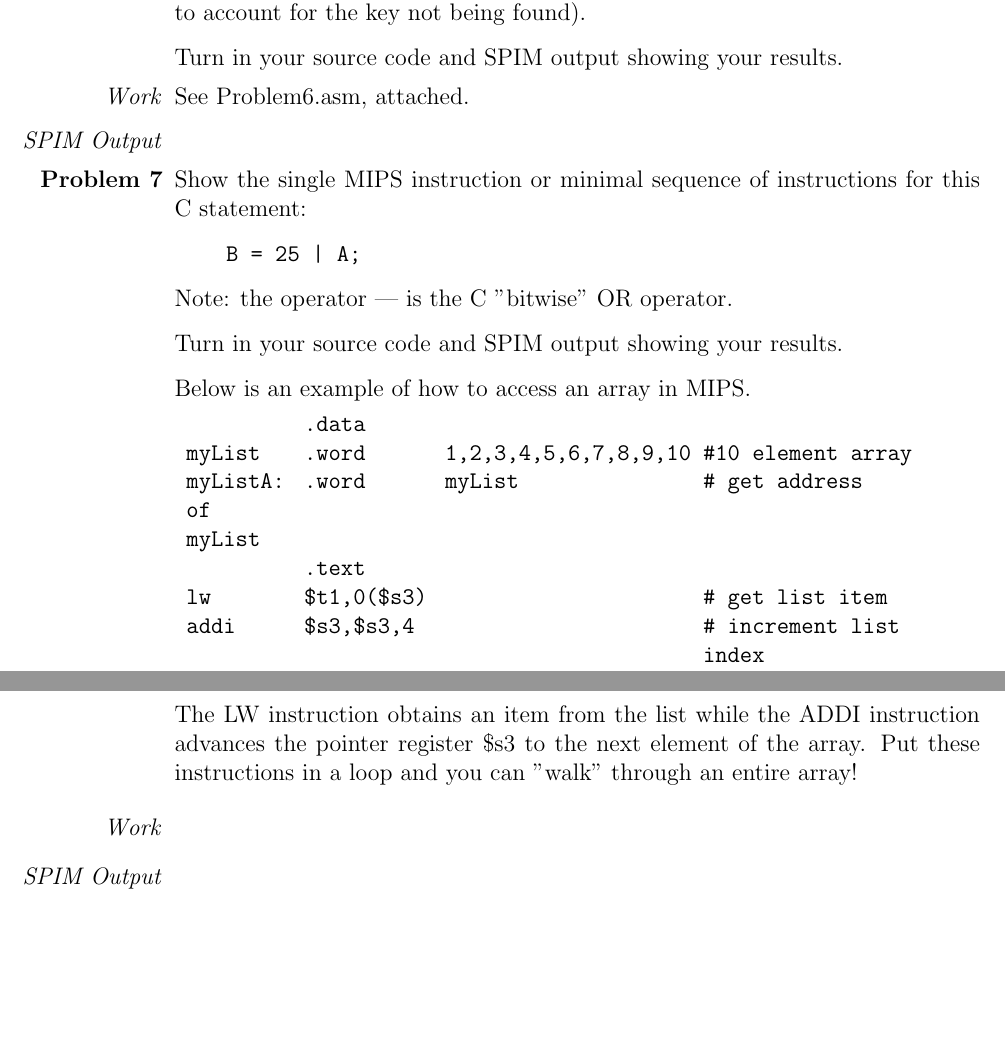
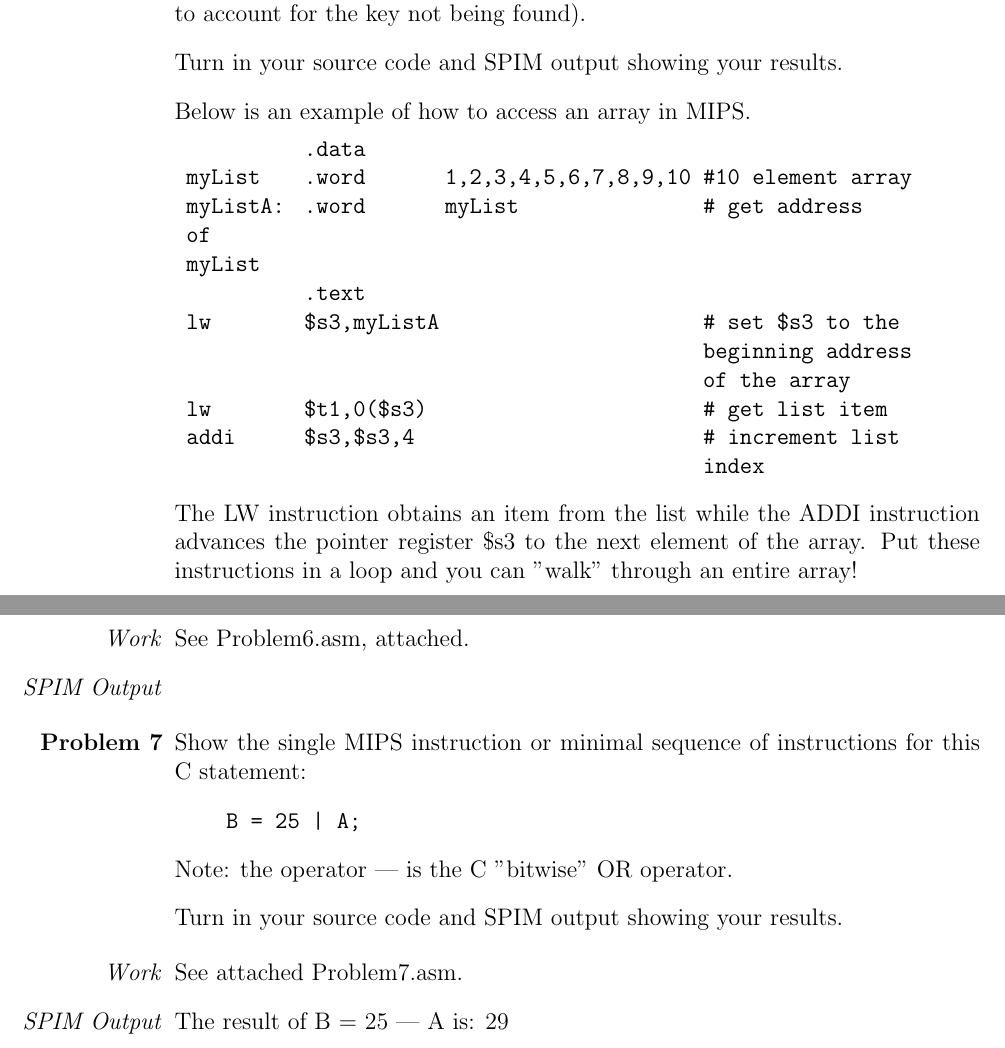
Before and after one commit to ConnorBaker/CSC205, a LaTeX problem sheet (Homework2/Homework2.tex): two parts of pages 3 and 4 of 4, joined at a grey line, cut so that both start at the same text, the shorter picture padded with empty space. Compiled offline with pdfLaTeX.

Commit message:
Homework2: Homework2: v0.3a

```diff
--- a/Homework2/Homework2.tex
+++ b/Homework2/Homework2.tex
@@ -165,6 +165,21 @@
   \item[] You may assume that the key is always found in the array (e.g. you do not have to account for the key not being found).
 
 	\item[] Turn in your source code and SPIM output showing your results.
+
+  \item[] Below is an example of how to access an array in MIPS.
+
+  \begin{tabular}{>{\ttfamily}p{4em}>{\ttfamily}p{5em}>{\ttfamily}p{10em}>{\ttfamily}p{10em}}
+              & .data	  & & \\
+    myList    & .word	  & 1,2,3,4,5,6,7,8,9,10 & \#10 element array \\
+    myListA:  & .word   & myList & \# get address \\
+    of myList &       	&        & \\
+              & .text	  &        & \\
+    lw		    & \$s3,myListA &	& \# set \$s3 to the beginning address of the array \\
+    lw        & \$t1,0(\$s3)	& & \# get list item \\
+    addi      & \$s3,\$s3,4 	& & \# increment list index \\
+  \end{tabular}
+
+  \item[] The LW instruction obtains an item from the list while the ADDI instruction advances the pointer register \$s3 to the next element of the array. Put these instructions in a loop and you can "walk" through an entire array!
 \end{enumerate}
 
 % Proof
@@ -188,26 +203,12 @@
   \item[] Note: the operator | is the C "bitwise" OR operator.
 
   \item[] Turn in your source code and SPIM output showing your results.
-
-  \item[] Below is an example of how to access an array in MIPS.
-
-  \begin{tabular}{>{\ttfamily}p{4em}>{\ttfamily}p{5em}>{\ttfamily}p{10em}>{\ttfamily}p{10em}}
-              & .data	  & & \\
-		myList    & .word	  & 1,2,3,4,5,6,7,8,9,10 & \#10 element array \\
-		myListA:  & .word   & myList & \# get address \\
-		of myList &       	&        & \\
-		          & .text	  &        & \\
-		lw        & \$t1,0(\$s3)	& & \# get list item \\
-		addi      & \$s3,\$s3,4 	& & \# increment list index \\
-  \end{tabular}
-
-  \item[] The LW instruction obtains an item from the list while the ADDI instruction advances the pointer register \$s3 to the next element of the array. Put these instructions in a loop and you can "walk" through an entire array!
 \end{enumerate}
 
 % Proof
 \begin{enumerate}
-  \item[\textit{Work}]
-  \item[\textit{SPIM Output}]
+  \item[\textit{Work}] See attached Problem7.asm.
+  \item[\textit{SPIM Output}] The result of B = 25 | A is: 29
 \end{enumerate}
 
 \end{document}
```
Also changed, not shown: Homework2/Homework2.pdf, Homework2/Homework2.tex (2 more changed lines).
